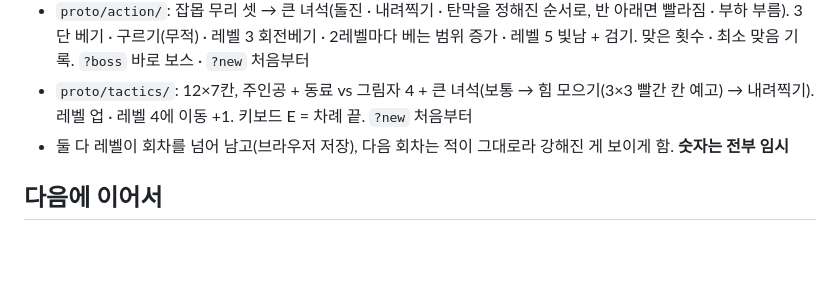
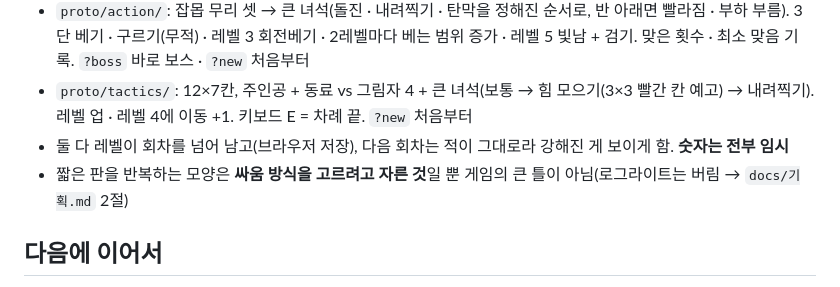
Before and after one commit to Blowhooo/game, a Markdown page: projects/02-new/CLAUDE.md, the part around the change. Drawn GitHub-style; blank space fills up the shorter version.

Commit message:
새 게임: 로그라이트는 버림
Co-Authored-By: Claude Opus 5.5 <noreply@anthropic.com>

```diff
--- a/projects/02-new/CLAUDE.md
+++ b/projects/02-new/CLAUDE.md
@@ -21,6 +21,7 @@
 - `proto/action/`: 잡몹 무리 셋 → 큰 녀석(돌진 · 내려찍기 · 탄막을 정해진 순서로, 반 아래면 빨라짐 · 부하 부름). 3단 베기 · 구르기(무적) · 레벨 3 회전베기 · 2레벨마다 베는 범위 증가 · 레벨 5 빛남 + 검기. 맞은 횟수 · 최소 맞음 기록. `?boss` 바로 보스 · `?new` 처음부터
 - `proto/tactics/`: 12×7칸, 주인공 + 동료 vs 그림자 4 + 큰 녀석(보통 → 힘 모으기(3×3 빨간 칸 예고) → 내려찍기). 레벨 업 · 레벨 4에 이동 +1. 키보드 E = 차례 끝. `?new` 처음부터
 - 둘 다 레벨이 회차를 넘어 남고(브라우저 저장), 다음 회차는 적이 그대로라 강해진 게 보이게 함. **숫자는 전부 임시**
+- 짧은 판을 반복하는 모양은 **싸움 방식을 고르려고 자른 것**일 뿐 게임의 큰 틀이 아님(로그라이트는 버림 → `docs/기획.md` 2절)
 
 ## 다음에 이어서
 - **지금**: 단서 모음(→ `docs/기획.md` 2절). 실시간 액션 / 턴제를 고르려고 맛보기 둘을 만듦(위 「만든 것」) → **사용자가 해 보고 고르기**. 그다음 싸움 사이에 머무는 곳
```
Also changed, not shown: 1 other file.
